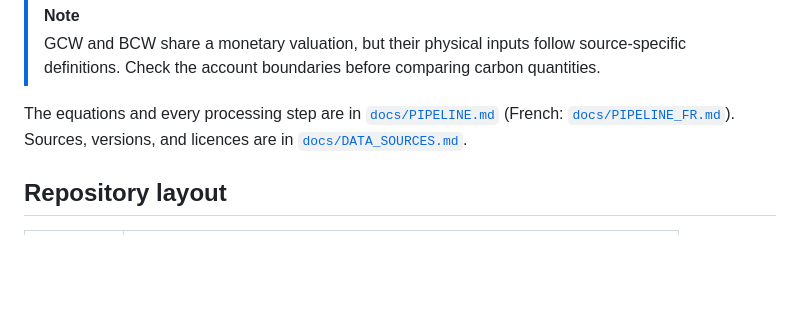
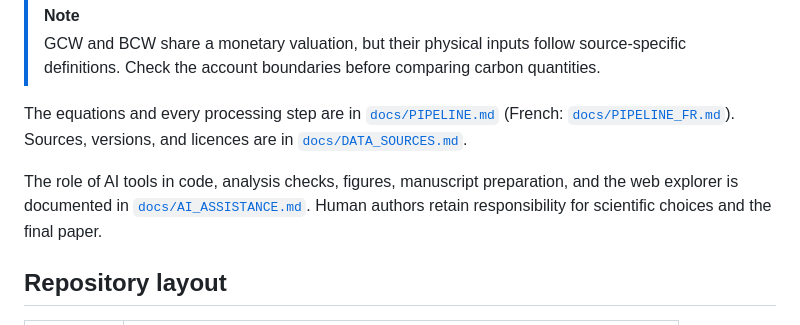
Before and after one commit to aurvl/ncw, a Markdown page: README.md, the part around the change. Drawn GitHub-style; blank space fills up the shorter version.

Commit message:
Document AI assistance and research provenance

```diff
--- a/README.md
+++ b/README.md
@@ -35,6 +35,8 @@ The study values the carbon that forests and coastal and ocean ecosystems remove
 > GCW and BCW share a monetary valuation, but their physical inputs follow source-specific definitions. Check the account boundaries before comparing carbon quantities.
 
 The equations and every processing step are in [`docs/PIPELINE.md`](docs/PIPELINE.md) (French: [`docs/PIPELINE_FR.md`](docs/PIPELINE_FR.md)). Sources, versions, and licences are in [`docs/DATA_SOURCES.md`](docs/DATA_SOURCES.md).
+
+The role of AI tools in code, analysis checks, figures, manuscript preparation, and the web explorer is documented in [`docs/AI_ASSISTANCE.md`](docs/AI_ASSISTANCE.md). Human authors retain responsibility for scientific choices and the final paper.
 
 ## Repository layout
 
```
Also changed, not shown: docs/AI_ASSISTANCE.md (added, +34 -0 lines).
